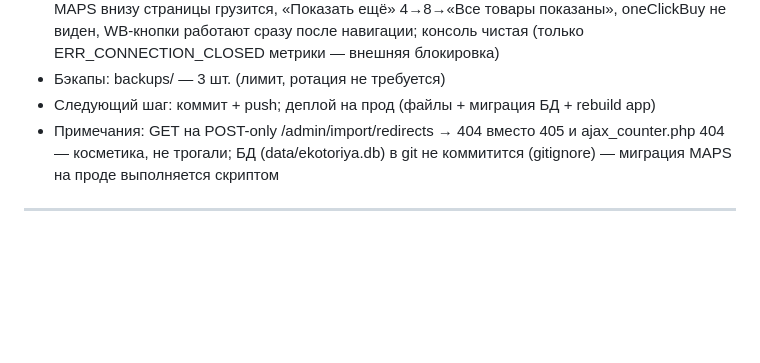
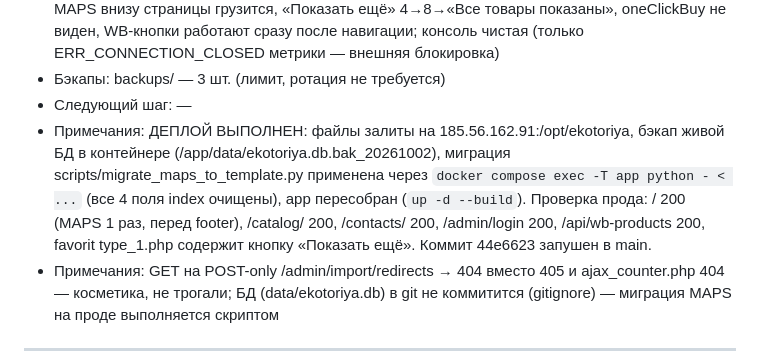
Before and after one commit to Un1v4rse/ekotoriya, a Markdown page: WORKLOG.md, the part around the change. Drawn GitHub-style; blank space fills up the shorter version.

Commit message:
[фикс] WORKLOG: деплой на prod подтверждён проверками

```diff
--- a/WORKLOG.md
+++ b/WORKLOG.md
@@ -67,7 +67,14 @@
   показаны», oneClickBuy не виден, WB-кнопки работают сразу после навигации;
   консоль чистая (только ERR_CONNECTION_CLOSED метрики — внешняя блокировка)
 - Бэкапы: backups/ — 3 шт. (лимит, ротация не требуется)
-- Следующий шаг: коммит + push; деплой на прод (файлы + миграция БД + rebuild app)
+- Следующий шаг: —
+- Примечания: ДЕПЛОЙ ВЫПОЛНЕН: файлы залиты на 185.56.162.91:/opt/ekotoriya, бэкап
+  живой БД в контейнере (/app/data/ekotoriya.db.bak_20261002), миграция
+  scripts/migrate_maps_to_template.py применена через `docker compose exec -T app
+  python - < ...` (все 4 поля index очищены), app пересобран (`up -d --build`).
+  Проверка прода: / 200 (MAPS 1 раз, перед footer), /catalog/ 200, /contacts/ 200,
+  /admin/login 200, /api/wb-products 200, favorit type_1.php содержит кнопку
+  «Показать ещё». Коммит 44e6623 запушен в main.
 - Примечания: GET на POST-only /admin/import/redirects → 404 вместо 405 и
   ajax_counter.php 404 — косметика, не трогали; БД (data/ekotoriya.db) в git
   не коммитится (gitignore) — миграция MAPS на проде выполняется скриптом
```
